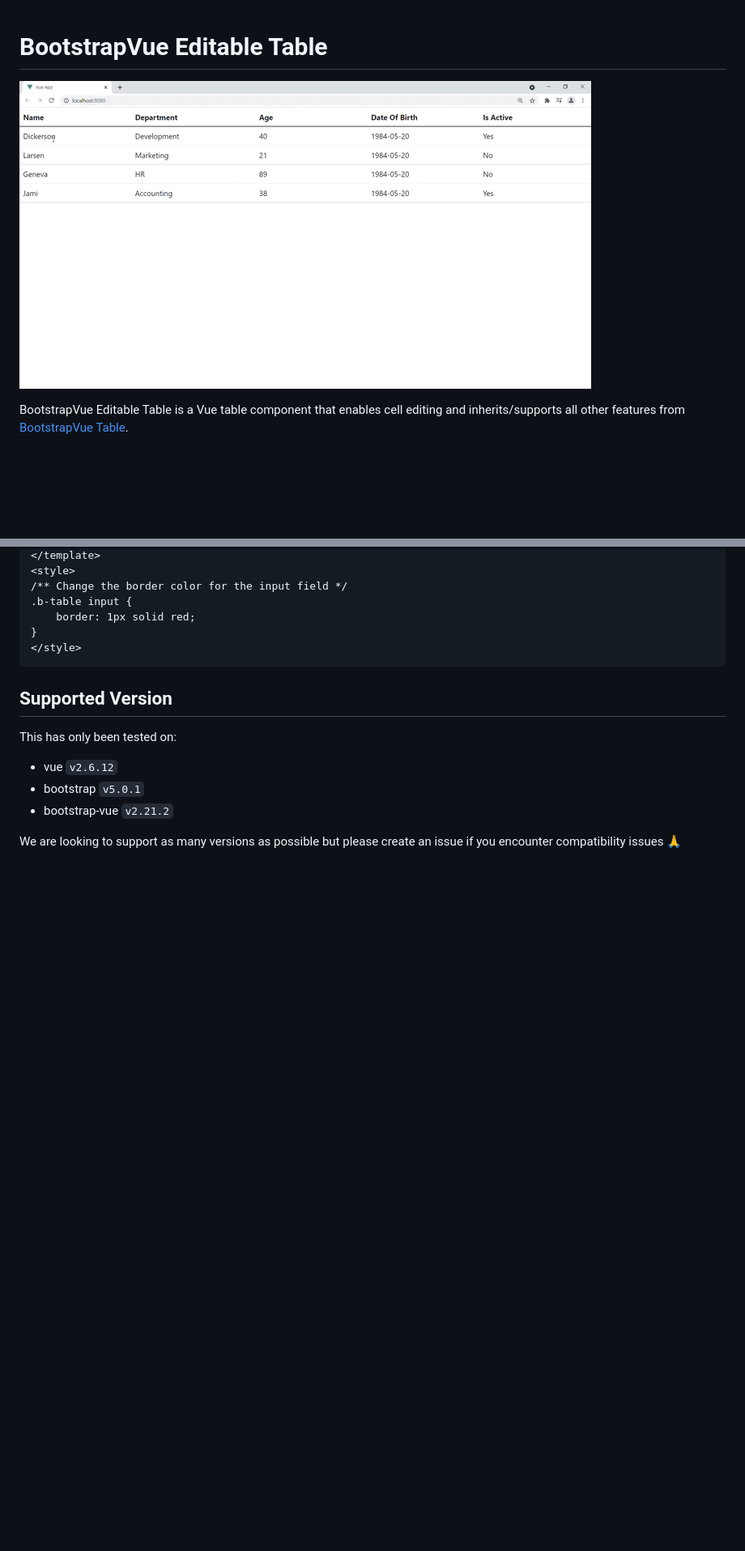
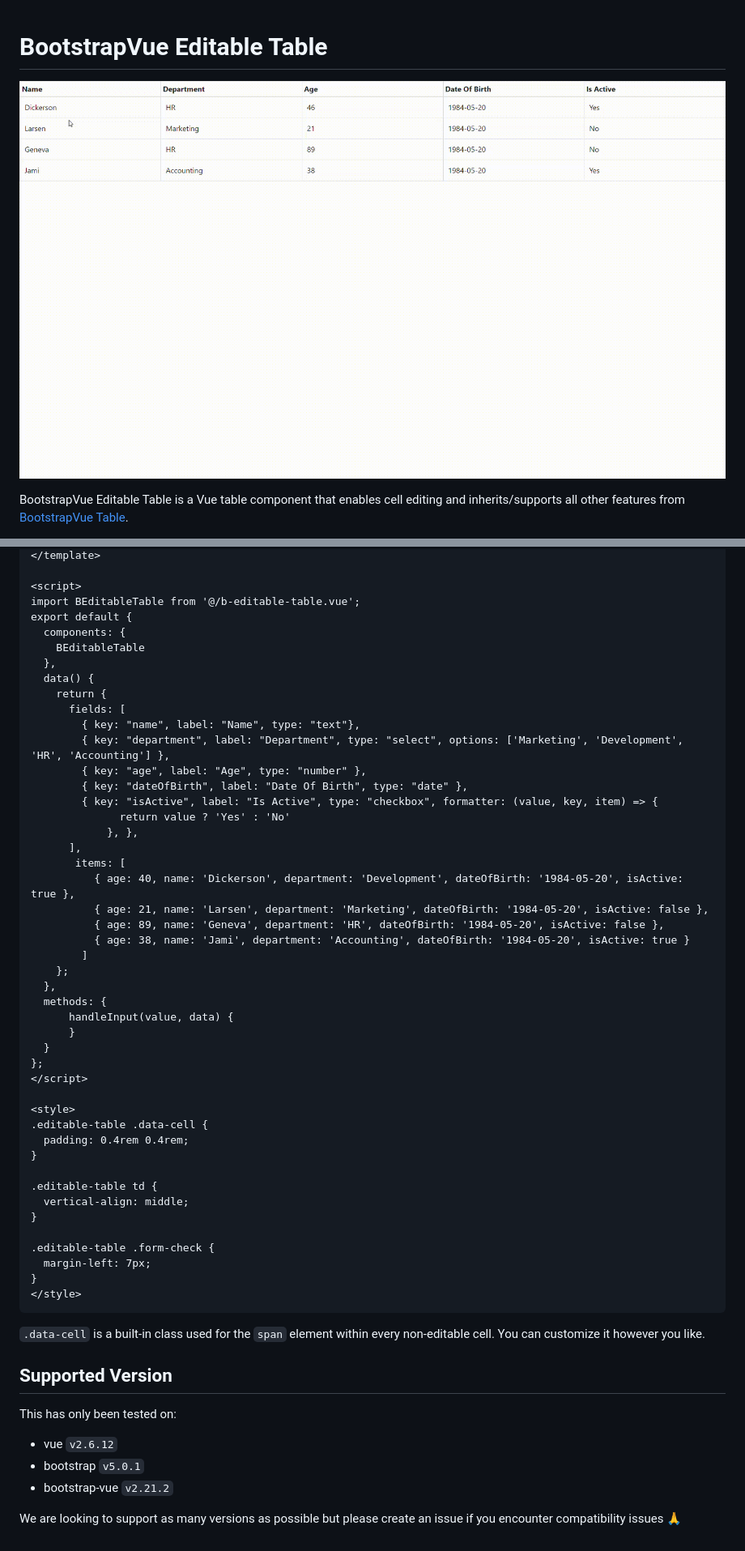
Before and after one commit to muhimasri/b-editable-table, a Markdown page: README.md, 2 parts joined by grey strips. Shown at 81% size. Drawn GitHub-style; pictures changed too: images/demo.gif; blank space fills up the shorter version.

````diff
--- a/README.md
+++ b/README.md
@@ -1,3 +1,4 @@
+
 # BootstrapVue Editable Table
 ![Demo](https://github.com/muhimasri/b-editable-table/blob/main/images/demo.gif)
 
@@ -192,11 +194,52 @@ To customize an element, simply add a class to the component and use a CSS selec
 </template>
+
+<script>
+import BEditableTable from '@/b-editable-table.vue';
+export default {
+  components: {
+    BEditableTable
+  },
+  data() {
+    return {
+      fields: [
+        { key: "name", label: "Name", type: "text"},
+        { key: "department", label: "Department", type: "select", options: ['Marketing', 'Development', 'HR', 'Accounting'] },
+        { key: "age", label: "Age", type: "number" },
+        { key: "dateOfBirth", label: "Date Of Birth", type: "date" },
+        { key: "isActive", label: "Is Active", type: "checkbox", formatter: (value, key, item) => {
+              return value ? 'Yes' : 'No'
+            }, },
+      ],
+       items: [
+          { age: 40, name: 'Dickerson', department: 'Development', dateOfBirth: '1984-05-20', isActive: true },
+          { age: 21, name: 'Larsen', department: 'Marketing', dateOfBirth: '1984-05-20', isActive: false },
+          { age: 89, name: 'Geneva', department: 'HR', dateOfBirth: '1984-05-20', isActive: false },
+          { age: 38, name: 'Jami', department: 'Accounting', dateOfBirth: '1984-05-20', isActive: true }
+        ]
+    };
+  },
+  methods: {
+      handleInput(value, data) {
+      }
+  }
+};
+</script>
+
 <style>
-/** Change the border color for the input field */
-.b-table input {
-    border: 1px solid red;
+.editable-table .data-cell {
+  padding: 0.4rem 0.4rem;
+}
+
+.editable-table td {
+  vertical-align: middle;
+}
+
+.editable-table .form-check {
+  margin-left: 7px;
 }
 </style>
 ```
+`.data-cell` is a built-in class used for the `span` element within every non-editable cell. You can customize it however you like.
 
 ## Supported Version
 This has only been tested on:
````
Also changed, not shown: other parts of README.md (+9 -8 lines), 3 other files.
